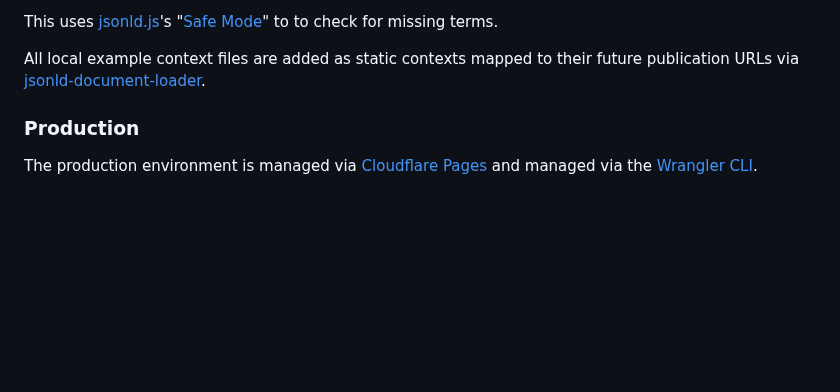
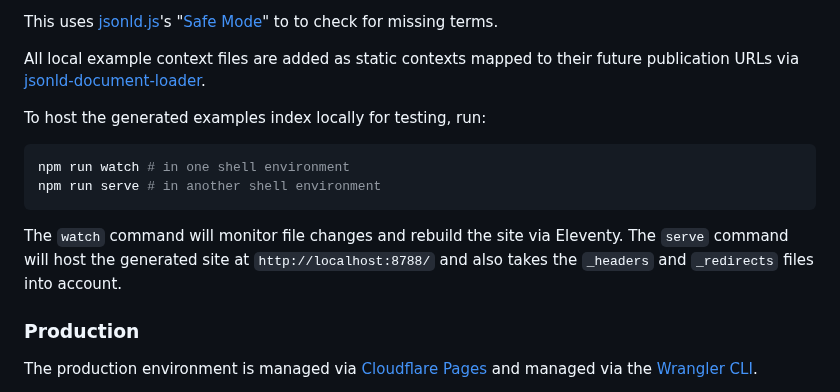
Before and after one commit to credential-handler/vc-examples, a Markdown page: README.md, the part around the change. Rendered like a GitHub page; blank space fills up the shorter version.

Commit message:
Improve development info.

````diff
--- a/README.md
+++ b/README.md
@@ -56,6 +56,17 @@ to to check for missing terms.
 All local example context files are added as static contexts mapped to their
 future publication URLs via
 [jsonld-document-loader](https://github.com/digitalbazaar/jsonld-document-loader).
+
+To host the generated examples index locally for testing, run:
+
+```sh
+npm run watch # in one shell environment
+npm run serve # in another shell environment
+```
+
+The `watch` command will monitor file changes and rebuild the site via Eleventy.
+The `serve` command will host the generated site at `http://localhost:8788/` and
+also takes the `_headers` and `_redirects` files into account.
 
 ### Production
 
````
